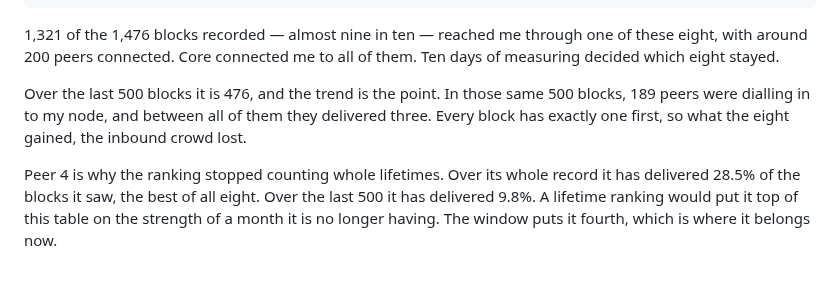
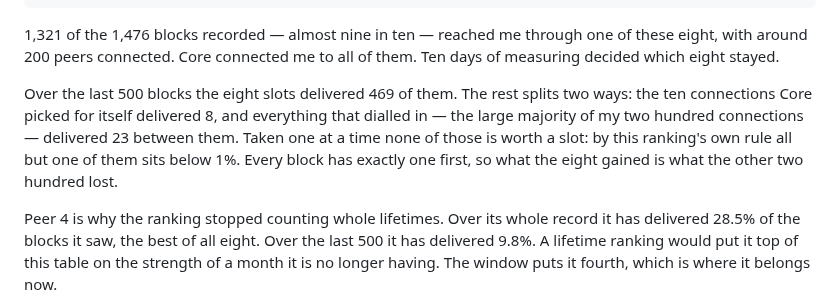
Before and after one commit to benunskilled/bitcoin-lab, a Markdown page: README.md, the part around the change. GitHub-like rendering; blank space fills up the shorter version.

Commit message:
Three groups, one measurement, and the numbers add up
The README said the eight manual peers delivered 476 of the last 500 blocks and
that the peers dialling in delivered three. Ben did the subtraction: that leaves
21 blocks belonging to nobody.

Two things were wrong. There was never a third group named - Core's own ten
outbound connections deliver a small share too, and the text wrote as if every
block went either to the eight or to the inbound crowd. And the two numbers came
from measurements taken days apart, so they described different windows while
reading as one sentence. Neither error was visible without a calculator, which
is exactly what makes it worth fixing rather than patching.

Measured again just now, one query, one window of 500 blocks: the eight slots
delivered 469, everything that dialled in delivered 23, and Core's own ten
delivered 8. That adds to 500 because every block has exactly one first.

The claim survives it intact, and gains a sharper half. 23 blocks from roughly
a hundred and ninety connections is not a crowd that is nearly keeping up - it
is a crowd in which, taken one at a time, all but one peer sits below 1% by this
ranking's own rule.

Co-Authored-By: Claude Opus 5 <noreply@anthropic.com>
Claude-Session: https://claude.ai/code/session_01LZM2GNF25gEimrMoMwb8qM

```diff
--- a/README.md
+++ b/README.md
@@ -122,10 +122,12 @@ peer 8           0.8 %     4/499    19 ms
 one of these eight, with around 200 peers connected. Core connected me to all
 of them. Ten days of measuring decided which eight stayed.
 
-Over the last 500 blocks it is 476, and the trend is the point. In those same
-500 blocks, 189 peers were dialling in to my node, and between all of them they
-delivered three. Every block has exactly one first, so what the eight gained,
-the inbound crowd lost.
+Over the last 500 blocks the eight slots delivered 469 of them. The rest splits
+two ways: the ten connections Core picked for itself delivered 8, and everything
+that dialled in — the large majority of my two hundred connections — delivered
+23 between them. Taken one at a time none of those is worth a slot: by this
+ranking's own rule all but one of them sits below 1%. Every block has exactly
+one first, so what the eight gained is what the other two hundred lost.
 
 Peer 4 is why the ranking stopped counting whole lifetimes. Over its whole
 record it has delivered 28.5% of the blocks it saw, the best of all eight. Over
```
